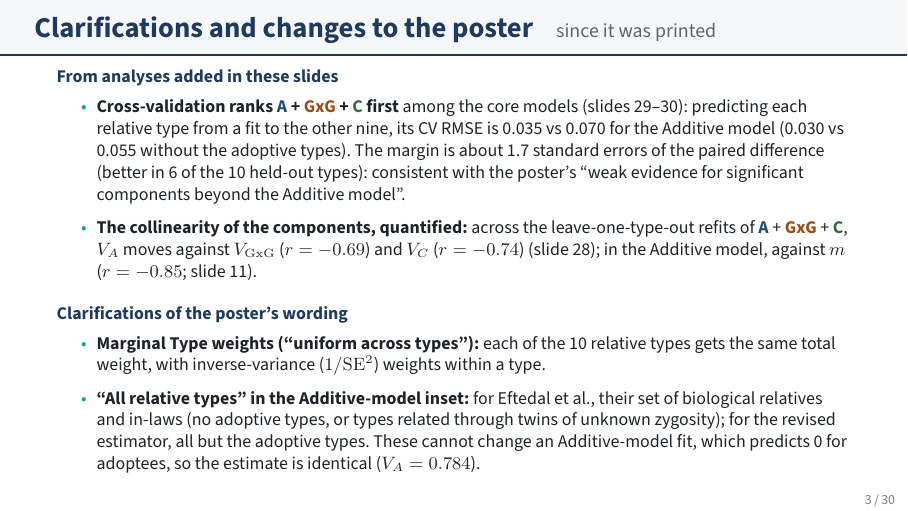
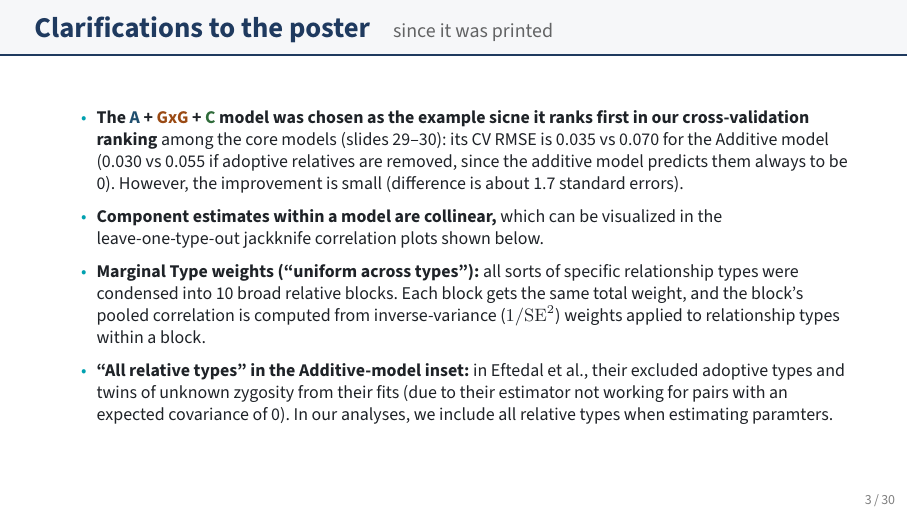
Before and after one commit to nunorgcarvalho/eftedal_reanalysis, LaTeX slides (poster/supplemental_slides.tex): page 3 of 30. The pictures show the PDF file poster/supplemental_slides.pdf that the author committed with the source.

Commit message:
Supplemental slides: author's edits to the clarifications slide
Co-Authored-By: Claude Opus 5.5 (1M context) <noreply@anthropic.com>

```diff
--- a/poster/supplemental_slides.tex
+++ b/poster/supplemental_slides.tex
@@ -166,29 +166,17 @@
 \end{frame}
 
 % ---------------------------------------------------------------- clarifications / changes since the printed poster
-\begin{frame}{Clarifications and changes to the poster}{since it was printed}
+\begin{frame}{Clarifications to the poster}{since it was printed}
   \small\vspace{-0.2em}
-  {\color{navy}\bfseries From analyses added in these slides}
   \begin{itemize}\setlength{\itemsep}{0.4em}
-    \item \textbf{Cross-validation ranks \mA\ + \mG\ + \mC\ first} among the core models (slides
-          \pageref{cv}--\pageref{cv-by-type}): predicting each relative type from a fit to the other nine,
-          its CV RMSE is 0.035 vs 0.070 for the Additive model (0.030 vs 0.055 without the adoptive types).
-          The margin is about 1.7 standard errors of the paired difference (better in 6 of the 10 held-out
-          types): consistent with the poster's ``weak evidence for significant components beyond the
-          Additive model''.
-    \item \textbf{The collinearity of the components, quantified:} across the leave-one-type-out refits of
-          \mA\ + \mG\ + \mC, $V_A$ moves against $V_{\mathrm{GxG}}$ ($r = -0.69$) and $V_C$ ($r = -0.74$)
-          (slide \pageref{pair-AGxGF}); in the Additive model, against $m$ ($r = -0.85$; slide \pageref{pair-A}).
-  \end{itemize}
-  \medskip
-  {\color{navy}\bfseries Clarifications of the poster's wording}
-  \begin{itemize}\setlength{\itemsep}{0.4em}
-    \item \textbf{Marginal Type weights (``uniform across types''):} each of the 10 relative types gets the
-          same total weight, with inverse-variance ($1/\mathrm{SE}^2$) weights within a type.
-    \item \textbf{``All relative types'' in the Additive-model inset:} for Eftedal et al., their set of
-          biological relatives and in-laws (no adoptive types, or types related through twins of unknown
-          zygosity); for the revised estimator, all but the adoptive types. These cannot change an
-          Additive-model fit, which predicts 0 for adoptees, so the estimate is identical ($V_A = 0.784$).
+    \item \textbf{The \mA\ + \mG\ + \mC\ model was chosen as the example sicne it ranks first in our cross-validation ranking} among the core models (slides
+          \pageref{cv}--\pageref{cv-by-type}):
+          its CV RMSE is 0.035 vs 0.070 for the Additive model (0.030 vs 0.055 if adoptive relatives are removed, since the additive model predicts them always to be 0).
+          However, the improvement is small (difference is about 1.7 standard errors).
+    \item \textbf{Component estimates within a model are collinear,} which can be visualized in the leave-one-type-out jackknife correlation plots shown below.
+    \item \textbf{Marginal Type weights (``uniform across types''):} all sorts of specific relationship types were condensed into 10 broad relative blocks. Each block gets the same total weight, and the block's pooled correlation is computed from inverse-variance ($1/\mathrm{SE}^2$) weights applied to relationship types within a block.
+    \item \textbf{``All relative types'' in the Additive-model inset:} in Eftedal et al., their excluded adoptive types and twins of unknown zygosity from their fits (due to their estimator not working for pairs with an expected covariance of 0).
+    In our analyses, we include all relative types when estimating paramters.
   \end{itemize}
 \end{frame}
 
```
Also changed, not shown: poster/supplemental_slides.pdf.
